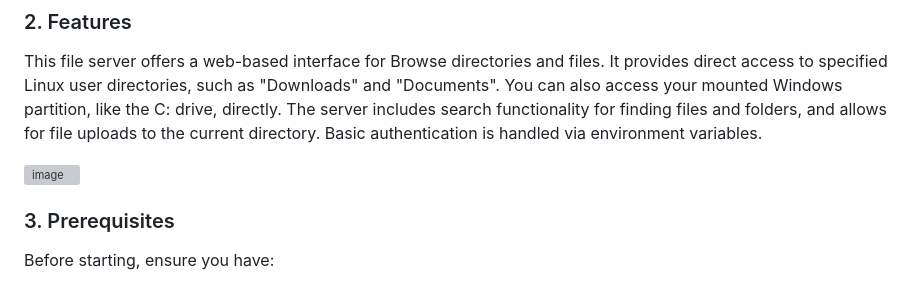
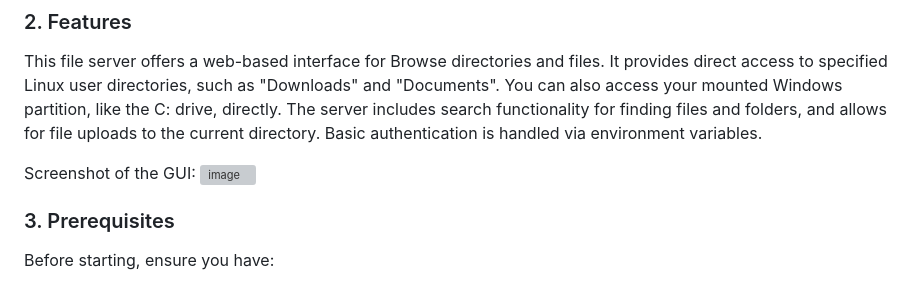
Before and after one commit to pawanxcaliber/File-Server, a Markdown page: README.md, the part around the change. Drawn GitHub-style; grey boxes are pictures that could not be loaded.

```diff
--- a/README.md
+++ b/README.md
@@ -9,6 +9,7 @@ This project provides a simple, web-based file server designed for convenient ac
 
 This file server offers a web-based interface for Browse directories and files. It provides direct access to specified Linux user directories, such as "Downloads" and "Documents". You can also access your mounted Windows partition, like the C: drive, directly. The server includes search functionality for finding files and folders, and allows for file uploads to the current directory. Basic authentication is handled via environment variables.
 
+Screenshot of the GUI:
 <img width="1713" height="827" alt="image" src="https://github.com/user-attachments/assets/1dbfd2fe-d35e-46d4-bc25-729cf9e458b1" />
 
 
```
